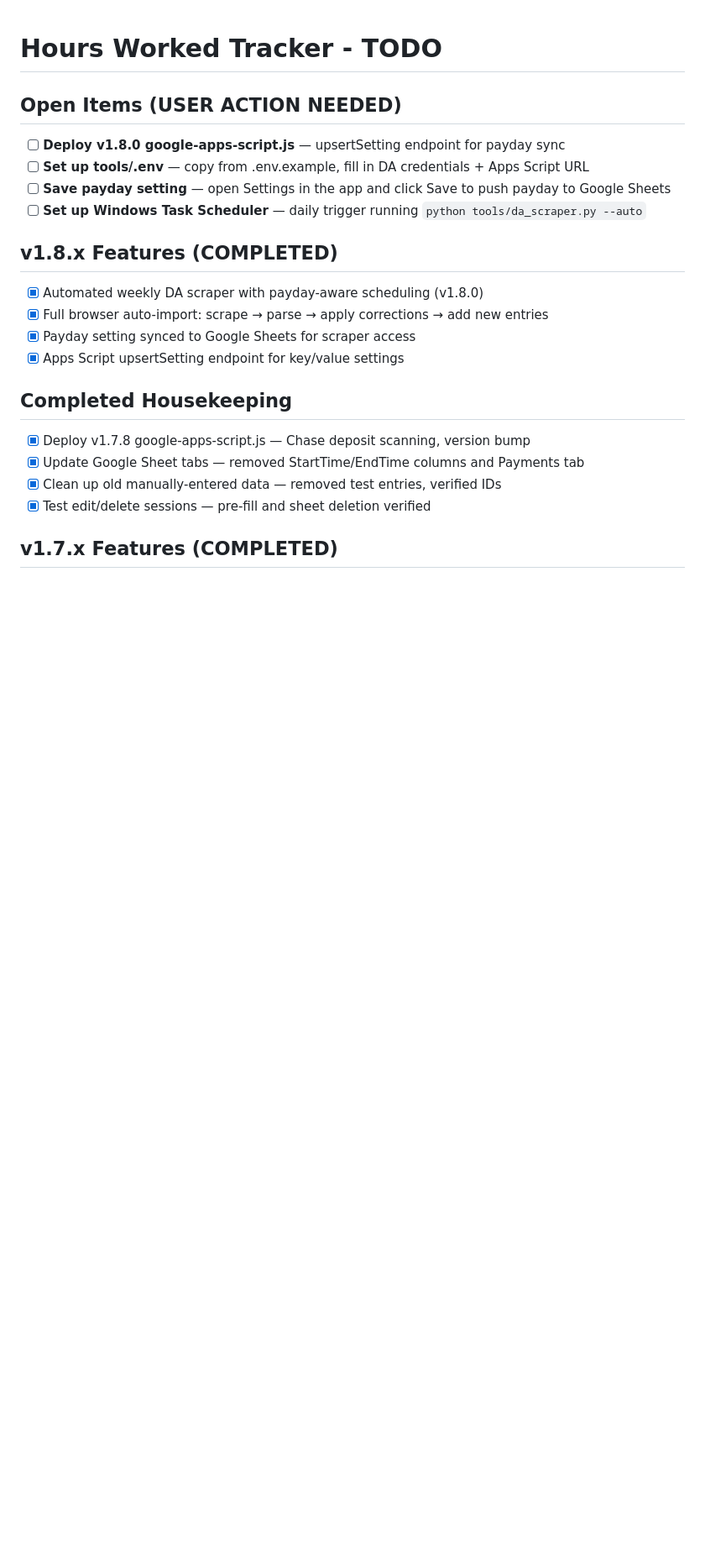
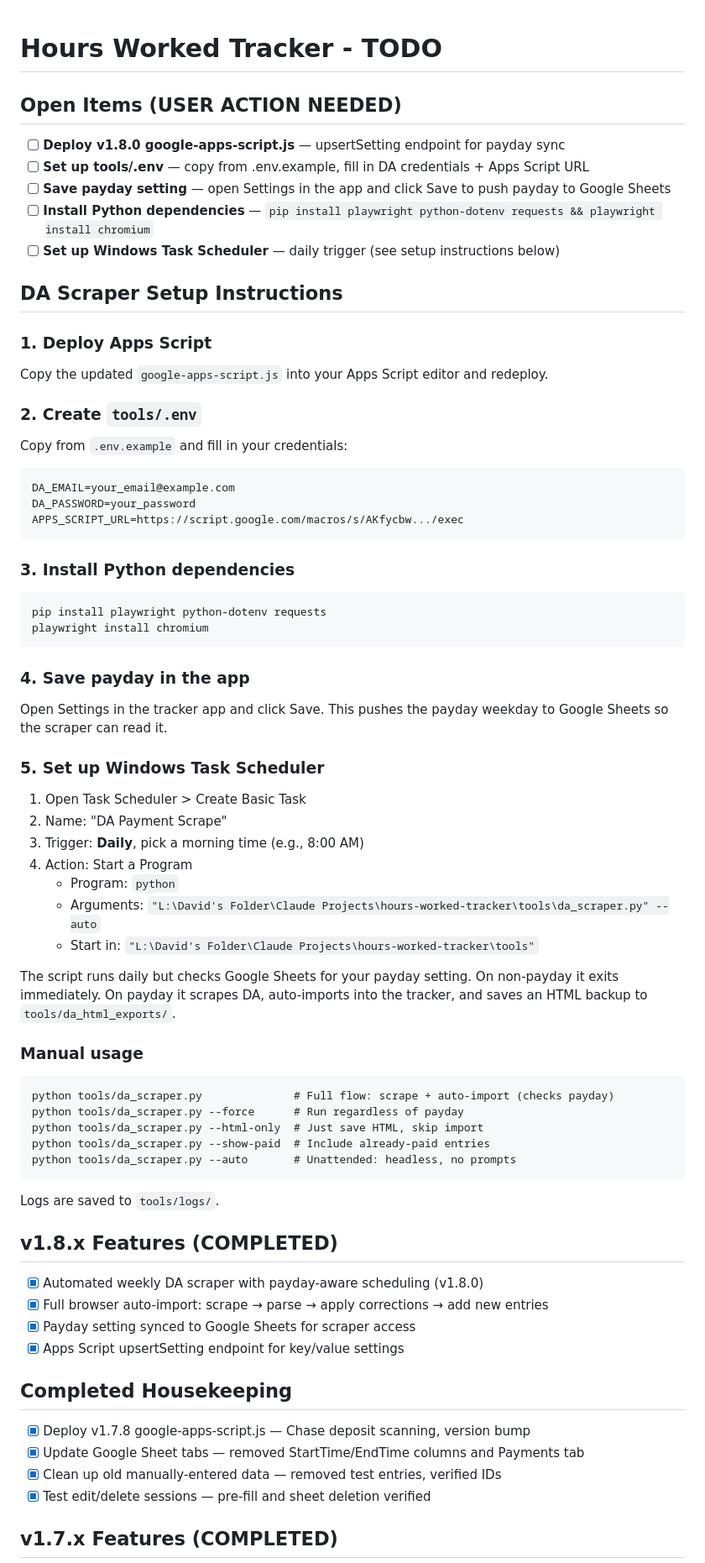
Before and after one commit to DASatizabal/hours-worked-tracker, a Markdown page: TODO.md, the part around the change. Shown at 84% size. Drawn GitHub-style; blank space fills up the shorter version.

Commit message:
Add DA scraper setup instructions to TODO.md (v1.8.0)
Co-Authored-By: Claude Opus 4.6 <noreply@anthropic.com>

````diff
--- a/TODO.md
+++ b/TODO.md
@@ -4,7 +4,52 @@
 - [ ] **Deploy v1.8.0 google-apps-script.js** — upsertSetting endpoint for payday sync
 - [ ] **Set up tools/.env** — copy from .env.example, fill in DA credentials + Apps Script URL
 - [ ] **Save payday setting** — open Settings in the app and click Save to push payday to Google Sheets
-- [ ] **Set up Windows Task Scheduler** — daily trigger running `python tools/da_scraper.py --auto`
+- [ ] **Install Python dependencies** — `pip install playwright python-dotenv requests && playwright install chromium`
+- [ ] **Set up Windows Task Scheduler** — daily trigger (see setup instructions below)
+
+## DA Scraper Setup Instructions
+
+### 1. Deploy Apps Script
+Copy the updated `google-apps-script.js` into your Apps Script editor and redeploy.
+
+### 2. Create `tools/.env`
+Copy from `.env.example` and fill in your credentials:
+```
+DA_EMAIL=your_email@example.com
+DA_PASSWORD=your_password
+APPS_SCRIPT_URL=https://script.google.com/macros/s/AKfycbw.../exec
+```
+
+### 3. Install Python dependencies
+```
+pip install playwright python-dotenv requests
+playwright install chromium
+```
+
+### 4. Save payday in the app
+Open Settings in the tracker app and click Save. This pushes the payday weekday to Google Sheets so the scraper can read it.
+
+### 5. Set up Windows Task Scheduler
+1. Open Task Scheduler > Create Basic Task
+2. Name: "DA Payment Scrape"
+3. Trigger: **Daily**, pick a morning time (e.g., 8:00 AM)
+4. Action: Start a Program
+   - Program: `python`
+   - Arguments: `"L:\David's Folder\Claude Projects\hours-worked-tracker\tools\da_scraper.py" --auto`
+   - Start in: `"L:\David's Folder\Claude Projects\hours-worked-tracker\tools"`
+
+The script runs daily but checks Google Sheets for your payday setting. On non-payday it exits immediately. On payday it scrapes DA, auto-imports into the tracker, and saves an HTML backup to `tools/da_html_exports/`.
+
+### Manual usage
+```
+python tools/da_scraper.py              # Full flow: scrape + auto-import (checks payday)
+python tools/da_scraper.py --force      # Run regardless of payday
+python tools/da_scraper.py --html-only  # Just save HTML, skip import
+python tools/da_scraper.py --show-paid  # Include already-paid entries
+python tools/da_scraper.py --auto       # Unattended: headless, no prompts
+```
+
+Logs are saved to `tools/logs/`.
 
 ## v1.8.x Features (COMPLETED)
 - [x] Automated weekly DA scraper with payday-aware scheduling (v1.8.0)
````
